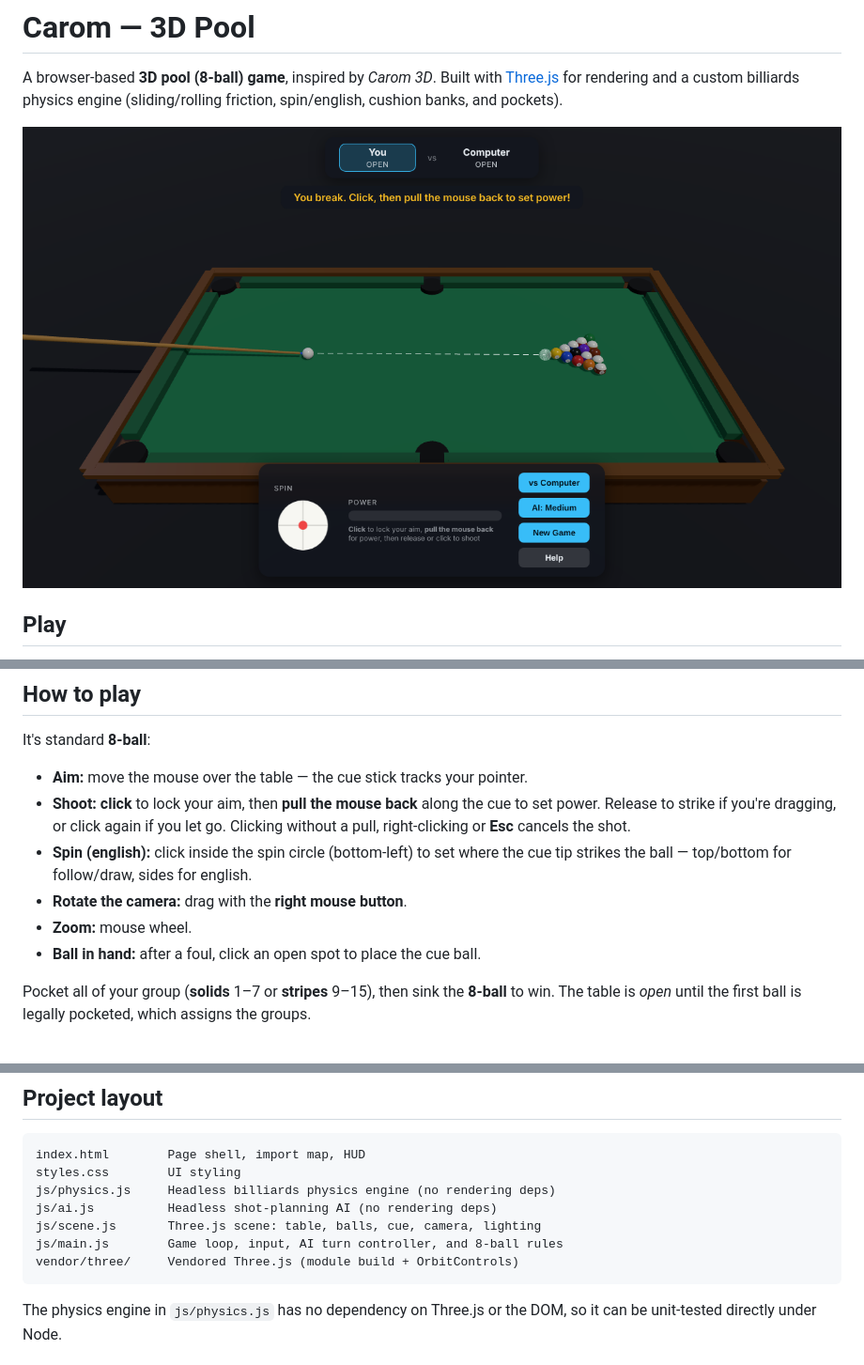
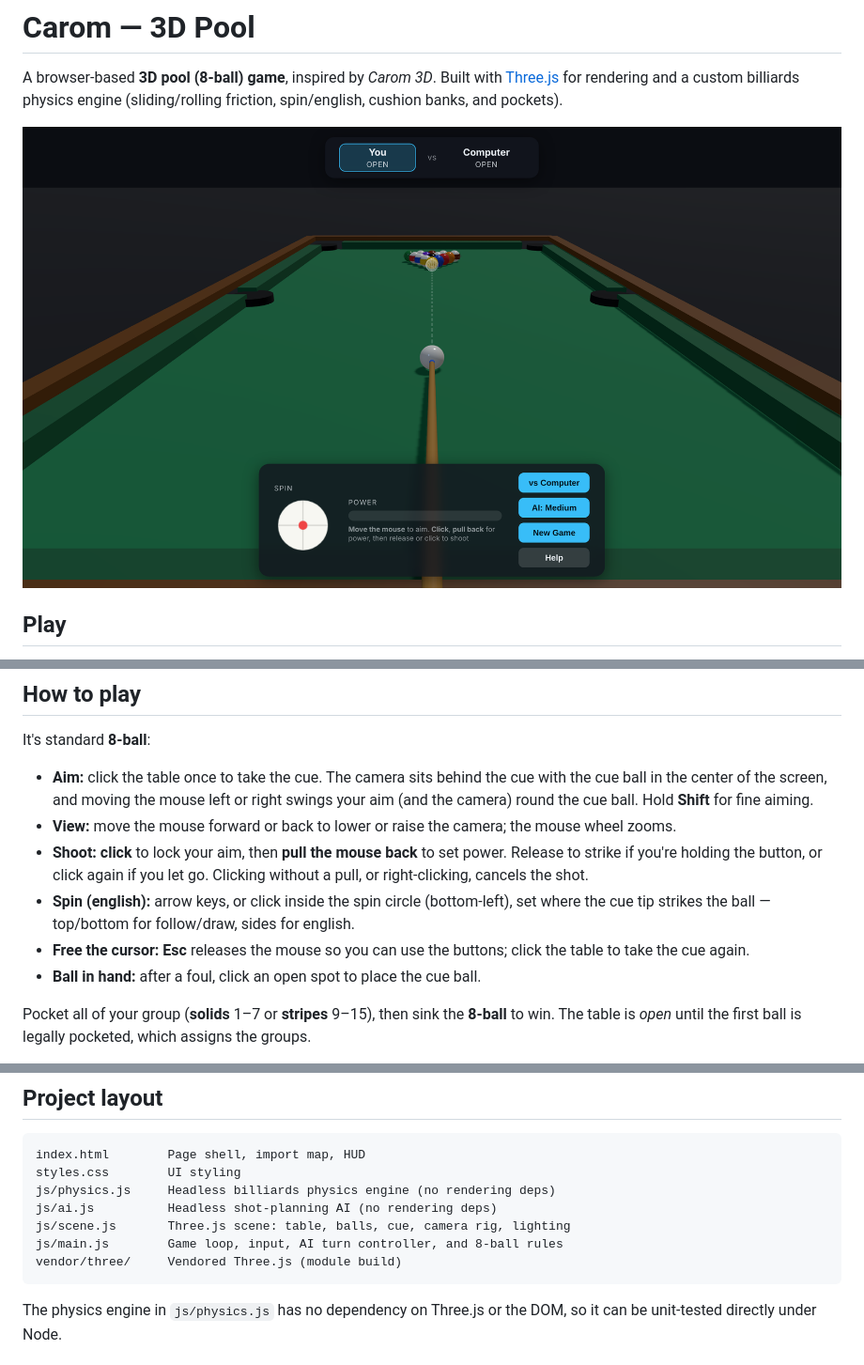
Before and after one commit to jlflux/carom, a Markdown page: README.md, 3 parts joined by grey strips. Shown at 94% size. GitHub-like rendering; pictures changed too: docs/screenshot.png.

````diff
--- a/README.md
+++ b/README.md
@@ -44,14 +44,20 @@ any plain HTTP server.
 
 It's standard **8-ball**:
 
-- **Aim:** move the mouse over the table — the cue stick tracks your pointer.
-- **Shoot:** **click** to lock your aim, then **pull the mouse back** along the
-  cue to set power. Release to strike if you're dragging, or click again if you
-  let go. Clicking without a pull, right-clicking or **Esc** cancels the shot.
-- **Spin (english):** click inside the spin circle (bottom-left) to set where the
-  cue tip strikes the ball — top/bottom for follow/draw, sides for english.
-- **Rotate the camera:** drag with the **right mouse button**.
-- **Zoom:** mouse wheel.
+- **Aim:** click the table once to take the cue. The camera sits behind the
+  cue with the cue ball in the center of the screen, and moving the mouse left
+  or right swings your aim (and the camera) round the cue ball. Hold **Shift**
+  for fine aiming.
+- **View:** move the mouse forward or back to lower or raise the camera; the
+  mouse wheel zooms.
+- **Shoot:** **click** to lock your aim, then **pull the mouse back** to set
+  power. Release to strike if you're holding the button, or click again if you
+  let go. Clicking without a pull, or right-clicking, cancels the shot.
+- **Spin (english):** arrow keys, or click inside the spin circle (bottom-left),
+  set where the cue tip strikes the ball — top/bottom for follow/draw, sides
+  for english.
+- **Free the cursor:** **Esc** releases the mouse so you can use the buttons;
+  click the table to take the cue again.
 - **Ball in hand:** after a foul, click an open spot to place the cue ball.
 
 Pocket all of your group (**solids** 1–7 or **stripes** 9–15), then sink the
@@ -84,9 +90,9 @@ index.html        Page shell, import map, HUD
 styles.css        UI styling
 js/physics.js     Headless billiards physics engine (no rendering deps)
 js/ai.js          Headless shot-planning AI (no rendering deps)
-js/scene.js       Three.js scene: table, balls, cue, camera, lighting
+js/scene.js       Three.js scene: table, balls, cue, camera rig, lighting
 js/main.js        Game loop, input, AI turn controller, and 8-ball rules
-vendor/three/     Vendored Three.js (module build + OrbitControls)
+vendor/three/     Vendored Three.js (module build)
 ```
 
 The physics engine in `js/physics.js` has no dependency on Three.js or the DOM,
````
Also changed, not shown: 6 other files.
